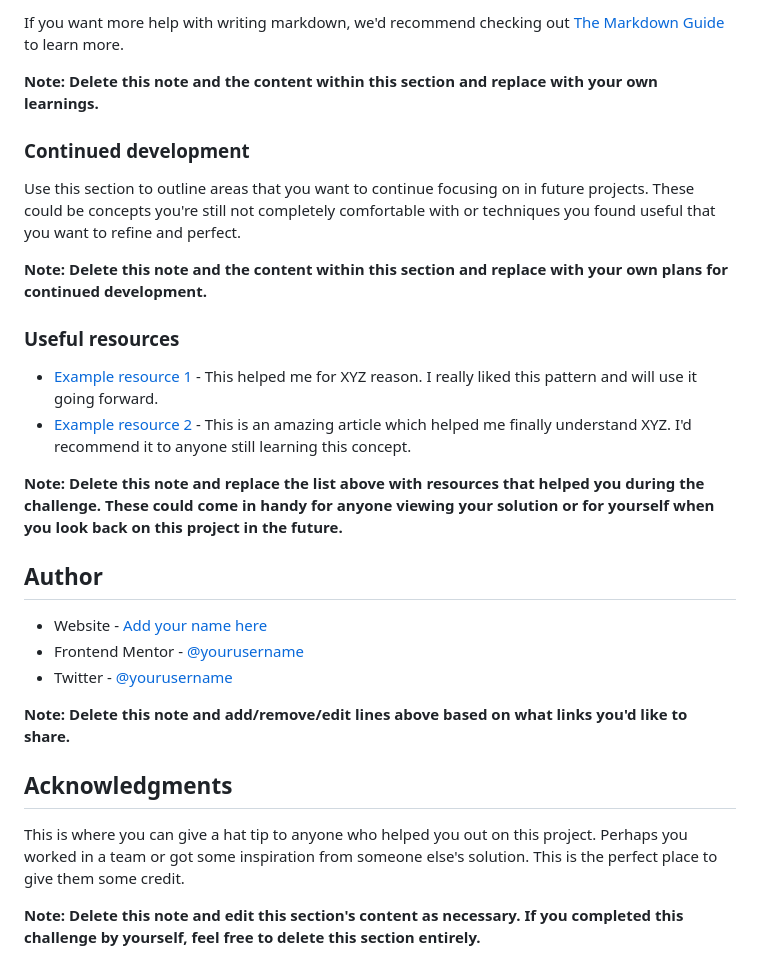
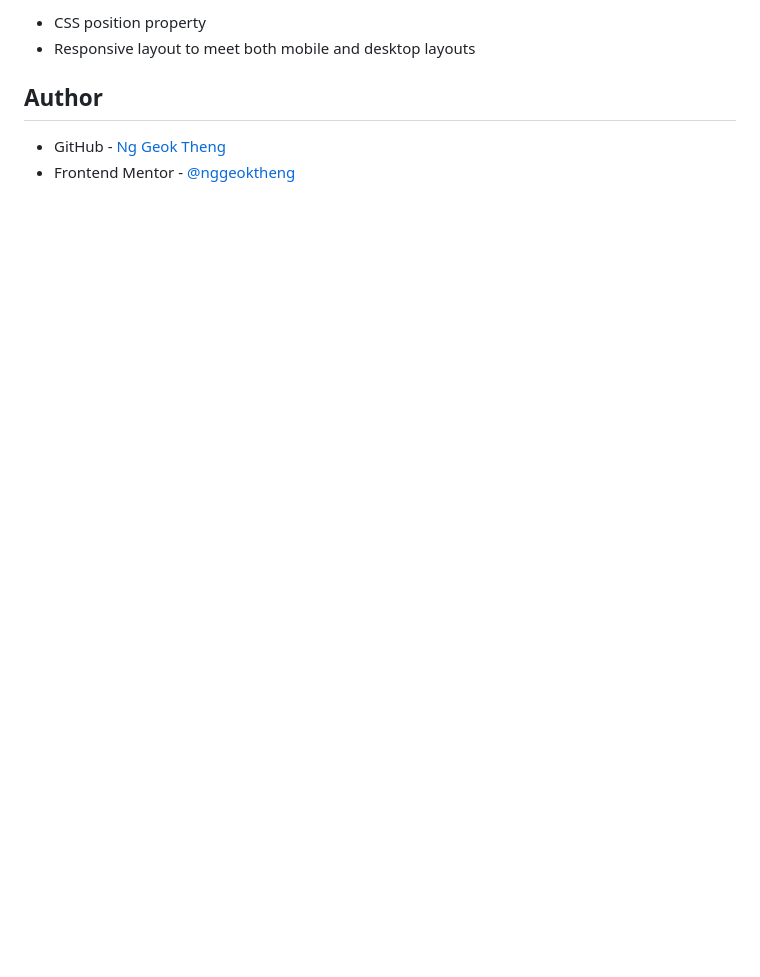
Before and after one commit to nggeoktheng/blog-preview-card, a Markdown page: README.md, the part around the change printed below. GitHub-like rendering; blank space fills up the shorter version.

```diff
--- a/README.md
+++ b/README.md
@@ -81,30 +45,7 @@ const proudOfThisFunc = () => {
-If you want more help with writing markdown, we'd recommend checking out [The Markdown Guide](https://www.markdownguide.org/) to learn more.
-
-**Note: Delete this note and the content within this section and replace with your own learnings.**
-
-### Continued development
-
-Use this section to outline areas that you want to continue focusing on in future projects. These could be concepts you're still not completely comfortable with or techniques you found useful that you want to refine and perfect.
-
-**Note: Delete this note and the content within this section and replace with your own plans for continued development.**
-
-### Useful resources
-
-- [Example resource 1](https://www.example.com) - This helped me for XYZ reason. I really liked this pattern and will use it going forward.
-- [Example resource 2](https://www.example.com) - This is an amazing article which helped me finally understand XYZ. I'd recommend it to anyone still learning this concept.
-
-**Note: Delete this note and replace the list above with resources that helped you during the challenge. These could come in handy for anyone viewing your solution or for yourself when you look back on this project in the future.**
+- CSS position property
+- Responsive layout to meet both mobile and desktop layouts
 
 ## Author
 
-- Website - [Add your name here](https://www.your-site.com)
-- Frontend Mentor - [@yourusername](https://www.frontendmentor.io/profile/yourusername)
-- Twitter - [@yourusername](https://www.twitter.com/yourusername)
-
-**Note: Delete this note and add/remove/edit lines above based on what links you'd like to share.**
-
-## Acknowledgments
-
-This is where you can give a hat tip to anyone who helped you out on this project. Perhaps you worked in a team or got some inspiration from someone else's solution. This is the perfect place to give them some credit.
-
-**Note: Delete this note and edit this section's content as necessary. If you completed this challenge by yourself, feel free to delete this section entirely.**
+- GitHub - [Ng Geok Theng](https://github.com/nggeoktheng)
+- Frontend Mentor - [@nggeoktheng](https://www.frontendmentor.io/profile/nggeoktheng)
```
Also changed, not shown: other parts of README.md (+3 -39 lines), screenshot.png (added).
